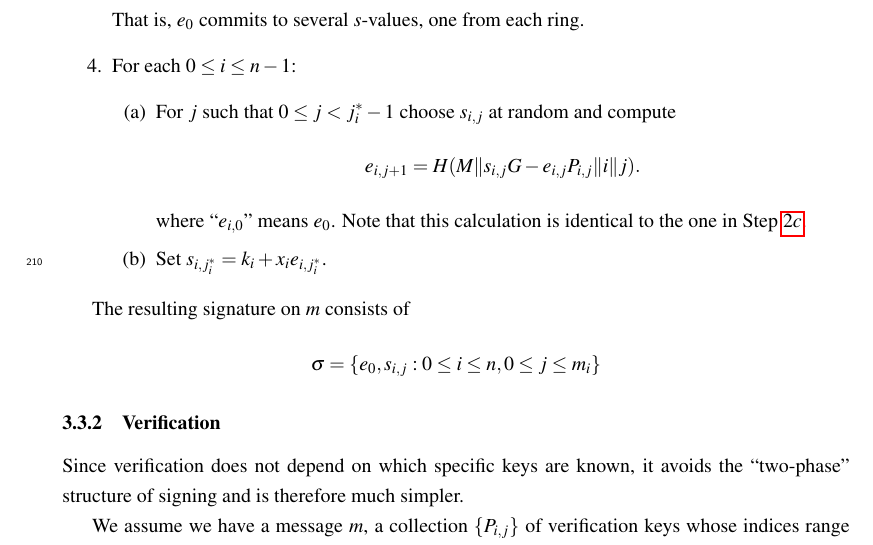
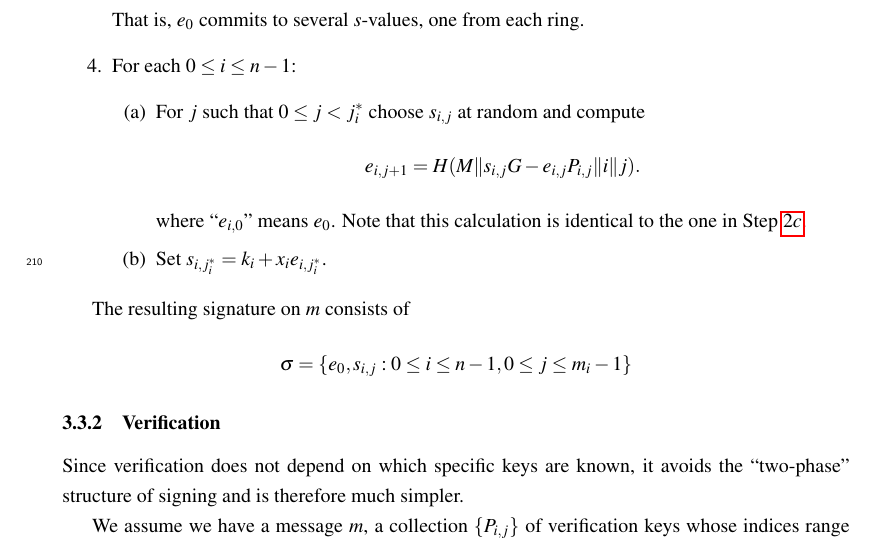
Before and after one commit to BlockstreamResearch/borromean-signatures-writeup, a LaTeX paper (borromean.tex): part of page 9 of 11, cut so that both start at the same text. Compiled offline with pdfLaTeX.

Commit message:
More index fixes

```diff
--- a/borromean.tex
+++ b/borromean.tex
@@ -452,7 +452,7 @@ compute
 That is, $e_0$ commits to several $s$-values, one from each ring.
 \item For each $0\leq i\leq n-1$:
 \begin{enumerate}
-\item For $j$ such that $0\leq j< j^*_i-1$ choose $s_{i,j}$ at random and
+\item For $j$ such that $0\leq j< j^*_i$ choose $s_{i,j}$ at random and
 compute
 \[ e_{i,j+1} = H(M\| s_{i,j}G - e_{i,j}P_{i,j}\|i\|j). \]
 where ``$e_{i,0}$'' means $e_0$. Note that this calculation is identical to
@@ -462,7 +462,7 @@ the one in Step $\ref{comp1}$.
 \end{enumerate}
 
 The resulting signature on $m$ consists of
-\[ \sigma = \{ e_0, s_{i, j} : 0\leq i\leq n, 0\leq j\leq m_i \} \]
+\[ \sigma = \{ e_0, s_{i, j} : 0\leq i\leq n-1, 0\leq j\leq m_i - 1 \} \]
 
 \subsubsection{Verification}
 
```
